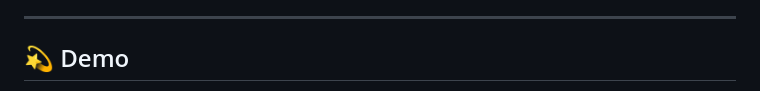
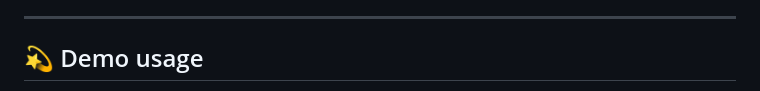
Before and after one commit to NMCxyz/Multi-Agent-Crypto-Assistant, a Markdown page: README.md, the part around the change printed below. Rendered like a GitHub page.

```diff
--- a/README.md
+++ b/README.md
@@ -62,7 +62,7 @@ The **Multi-Agent Crypto/Financial Assistant** is an **AI-powered system** desig
 
 ---
 
-## 💫 Demo <a name="demo"></a>
+## 💫 Demo usage <a name="demo"></a>
 
 <div align="center">
 
```
Also changed, not shown: other parts of README.md (+3 -2 lines).
